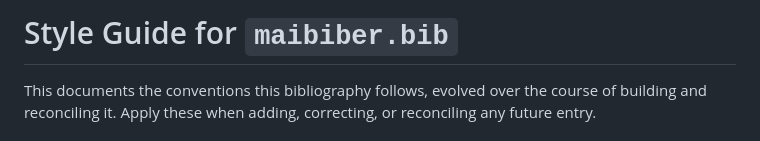
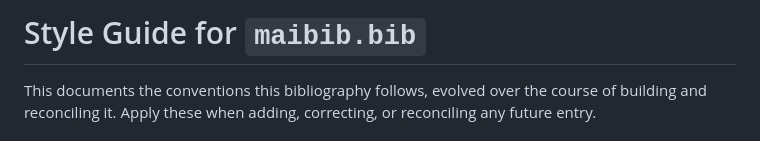
Before and after one commit to dcpetty/latex, a Markdown page: bib/maibib-style-guide.md, the part around the change. GitHub-like rendering.

Commit message:
Fixed header.

```diff
--- a/bib/maibib-style-guide.md
+++ b/bib/maibib-style-guide.md
@@ -1,4 +1,4 @@
-# Style Guide for `maibiber.bib`
+# Style Guide for `maibib.bib`
 
 This documents the conventions this bibliography follows, evolved over the course of building and reconciling it. Apply these when adding, correcting, or reconciling any future entry.
 
```
